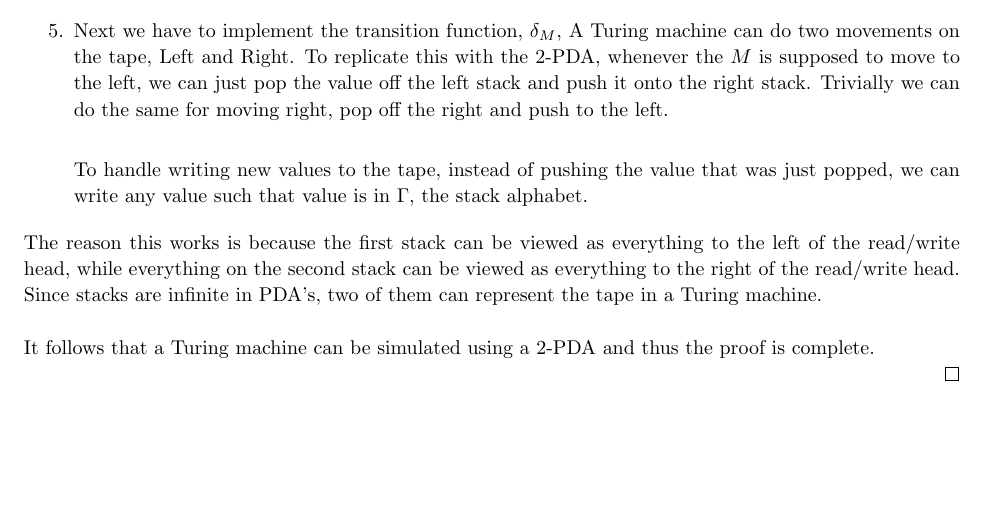
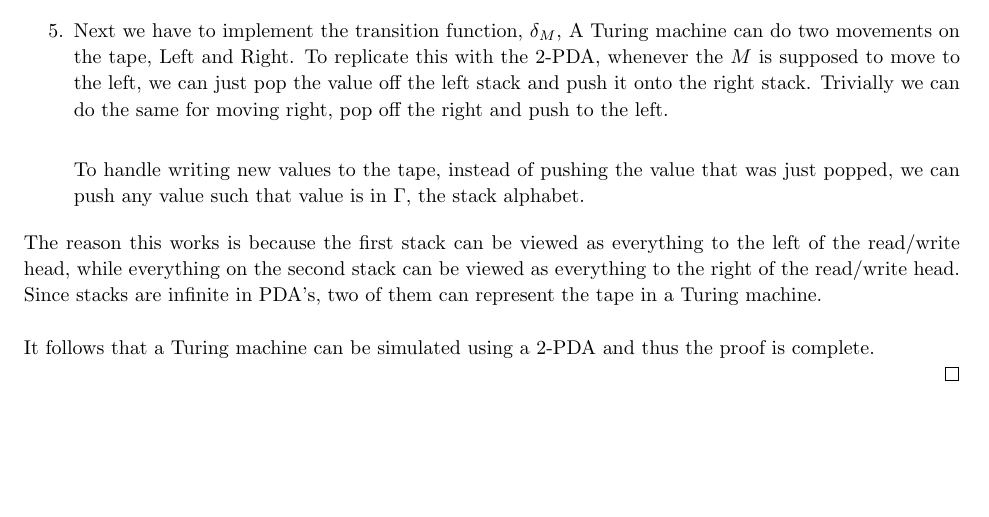
Before and after one commit to jdavis/college-spring-2013, a LaTeX problem sheet (cs331/assignment5/solution.tex): part of page 6 of 6, cut so that both start at the same text. Compiled offline with pdfLaTeX.

Commit message:
Fix wording

```diff
--- a/cs331/assignment5/solution.tex
+++ b/cs331/assignment5/solution.tex
@@ -541,7 +541,7 @@
                 \\
 
                 To handle writing new values to the tape, instead of pushing the value that
-                was just popped, we can write any value such that value is in \(\Gamma\), the
+                was just popped, we can push any value such that value is in \(\Gamma\), the
                 stack alphabet.
         \end{enumerate}
 
```
